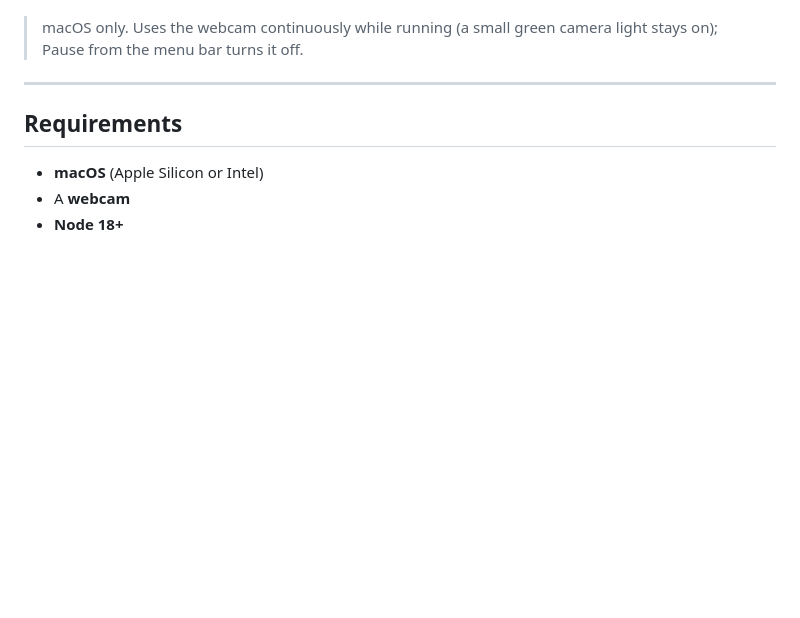
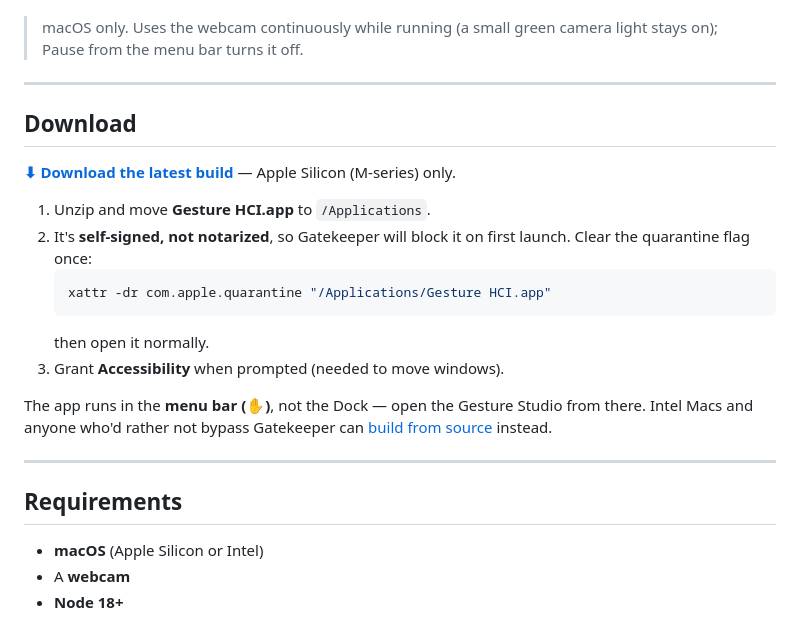
Before and after one commit to brycelewiswork/gesture-based-hci, a Markdown page: README.md, the part around the change. Rendered like a GitHub page; blank space fills up the shorter version.

Commit message:
docs: add Download section and link to the v0.1.0 release
Co-Authored-By: Claude Opus 4.8 <noreply@anthropic.com>

````diff
--- a/README.md
+++ b/README.md
@@ -12,6 +12,22 @@ gesturing, and there is **no cloud** — all recognition is on-device.
 
 > macOS only. Uses the webcam continuously while running (a small green camera
 > light stays on); Pause from the menu bar turns it off.
+
+---
+
+## Download
+
+**[⬇︎ Download the latest build](https://github.com/brycelewiswork/gesture-based-hci/releases/latest)** — Apple Silicon (M-series) only.
+
+1. Unzip and move **Gesture HCI.app** to `/Applications`.
+2. It's **self-signed, not notarized**, so Gatekeeper will block it on first launch. Clear the quarantine flag once:
+   ```bash
+   xattr -dr com.apple.quarantine "/Applications/Gesture HCI.app"
+   ```
+   then open it normally.
+3. Grant **Accessibility** when prompted (needed to move windows).
+
+The app runs in the **menu bar (✋)**, not the Dock — open the Gesture Studio from there. Intel Macs and anyone who'd rather not bypass Gatekeeper can [build from source](#install--run) instead.
 
 ---
 
````
